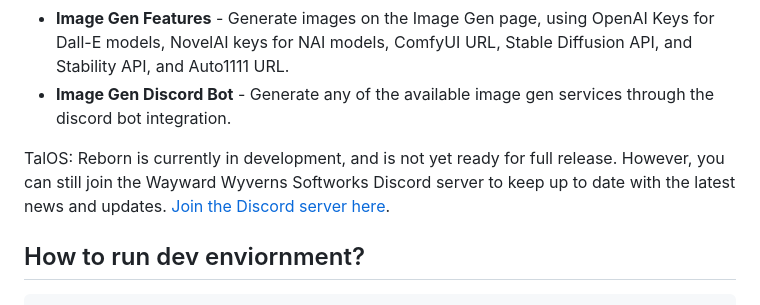
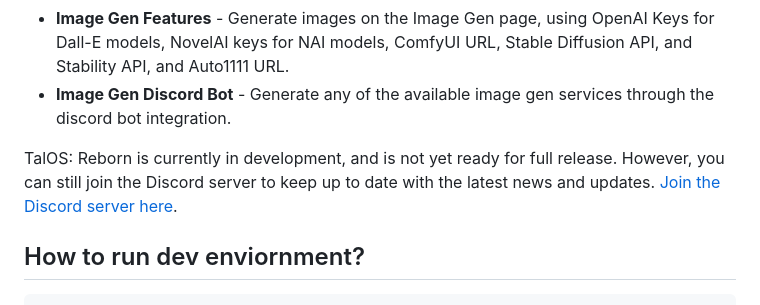
Before and after one commit to talos-bots/TalOS-Reborn, a Markdown page: README.md, the part around the change. Drawn GitHub-style.

````diff
--- a/README.md
+++ b/README.md
@@ -19,7 +19,7 @@ TalOS, now called TalOS reborn, is a desktop application with external web servi
 - **Image Gen Features** - Generate images on the Image Gen page, using OpenAI Keys for Dall-E models, NovelAI keys for NAI models, ComfyUI URL, Stable Diffusion API, and Stability API, and Auto1111 URL.
 - **Image Gen Discord Bot** - Generate any of the available image gen services through the discord bot integration.
 
-TalOS: Reborn is currently in development, and is not yet ready for full release. However, you can still join the Wayward Wyverns Softworks Discord server to keep up to date with the latest news and updates. [Join the Discord server here](https://discord.com/invite/HNSaTjExYy).
+TalOS: Reborn is currently in development, and is not yet ready for full release. However, you can still join the Discord server to keep up to date with the latest news and updates. [Join the Discord server here](https://discord.com/invite/HNSaTjExYy).
 
 ## How to run dev enviornment?
 ```cmd
````
